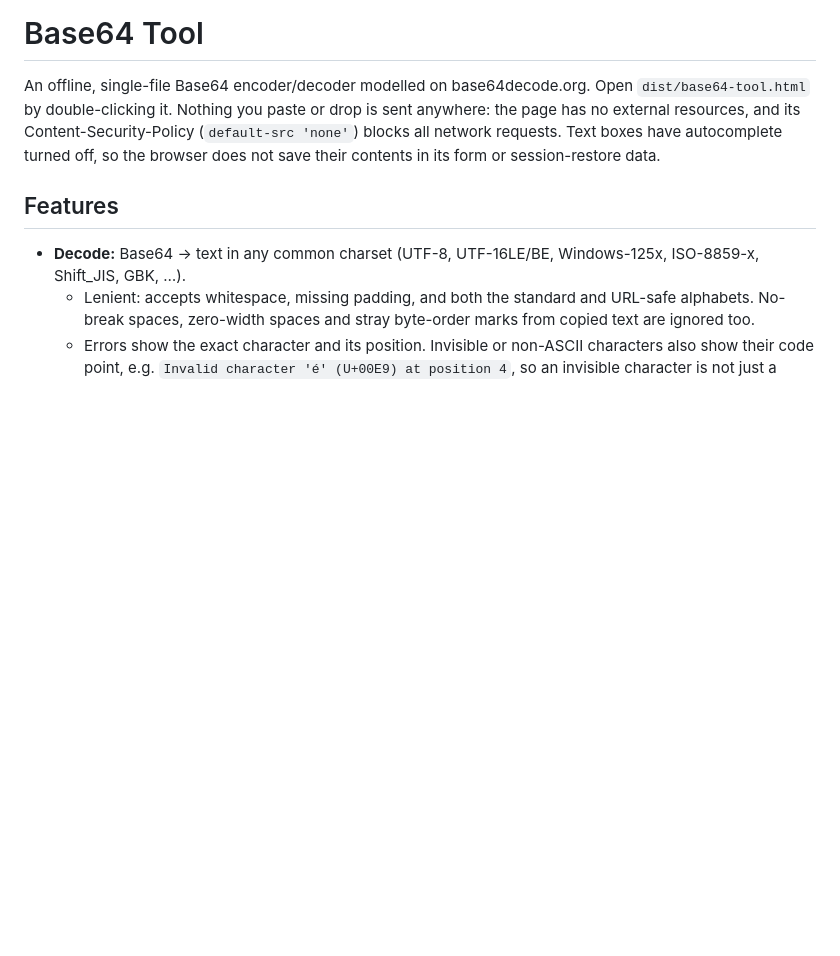
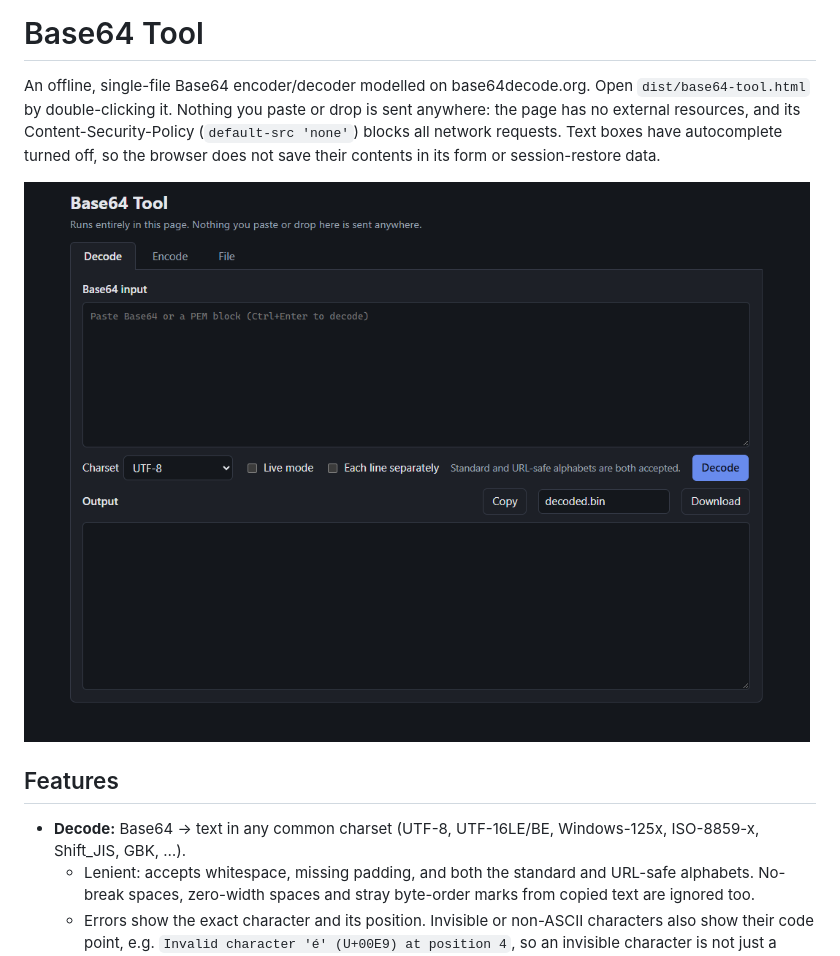
Before and after one commit to UserAaronVzla/Base64-Tool, a Markdown page: README.md, the part around the change. Rendered like a GitHub page; pictures changed too: docs/screenshot.png (added); blank space fills up the shorter version.

Commit message:
docs: add screenshot to README
Co-Authored-By: Claude Opus 5.5 <noreply@anthropic.com>

```diff
--- a/README.md
+++ b/README.md
@@ -5,6 +5,8 @@ Open `dist/base64-tool.html` by double-clicking it. Nothing you paste or drop is
 the page has no external resources, and its Content-Security-Policy (`default-src 'none'`)
 blocks all network requests. Text boxes have autocomplete turned off, so the browser does not
 save their contents in its form or session-restore data.
+
+<img src="docs/screenshot.png" alt="Base64 Tool: the Decode tab with charset, live mode and per-line options" width="800">
 
 ## Features
 
```
